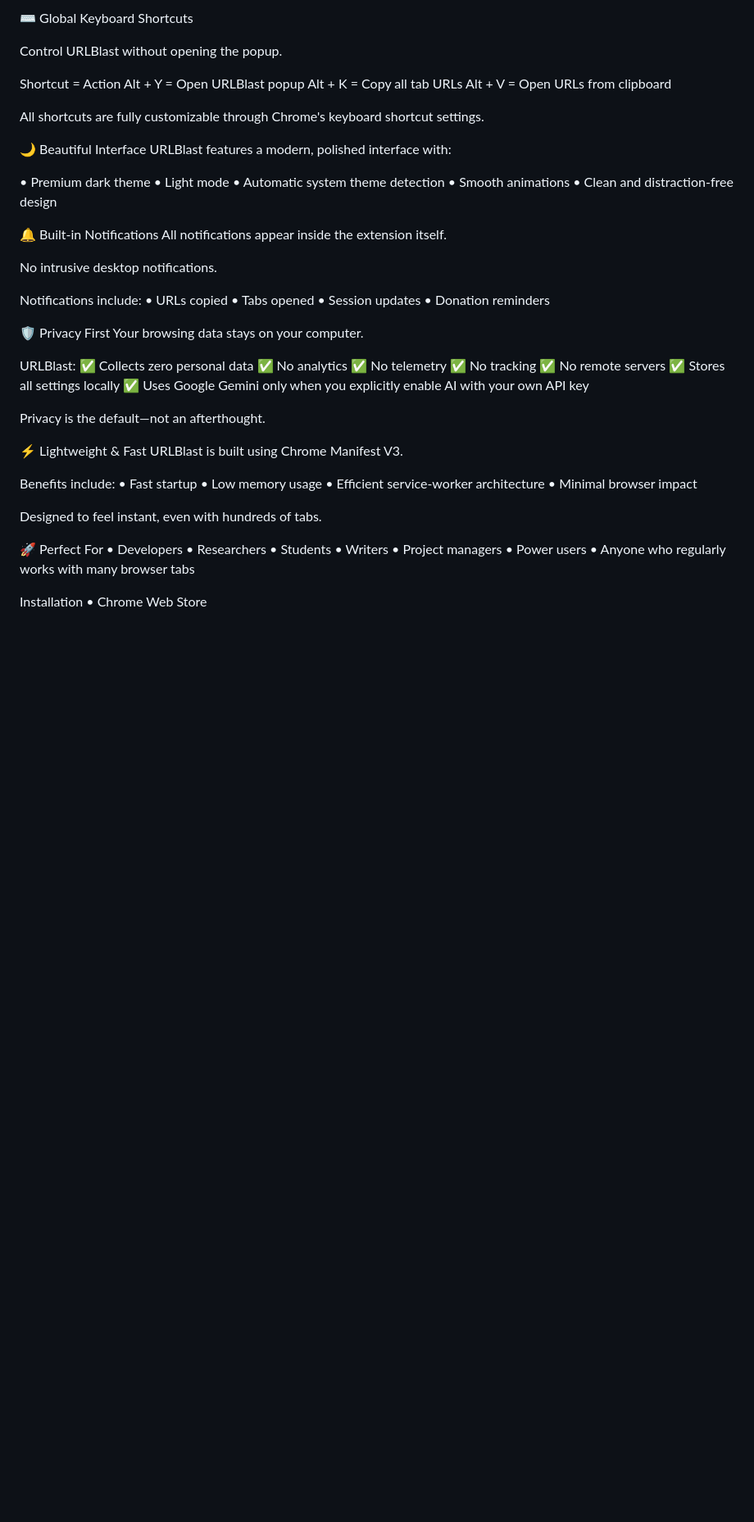
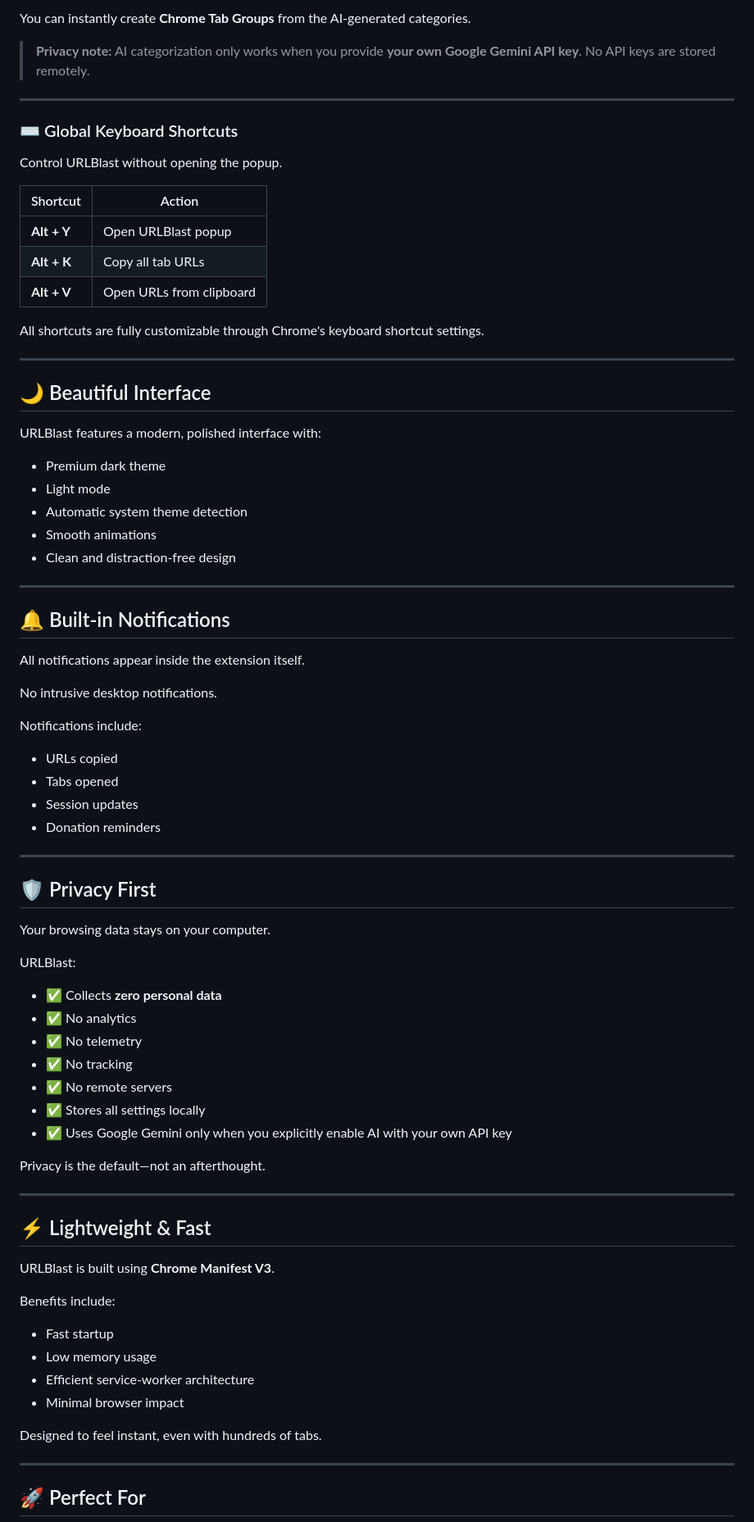
Before and after one commit to arunbanakar123/URLBlast, a Markdown page: README.md, the part around one of its changes. Shown at 82% size. Drawn GitHub-style; blank space fills up the shorter version.

Commit message:
Revise README for URLBlast extension features
Updated README.md to enhance the description and features of URLBlast, a Chrome extension for managing tabs.

```diff
--- a/README.md
+++ b/README.md
@@ -58,69 +78,83 @@ Privacy note: AI categorization only works when you provide your own Google Gemi
 
-⌨️ Global Keyboard Shortcuts
+You can instantly create **Chrome Tab Groups** from the AI-generated categories.
+
+> **Privacy note:** AI categorization only works when you provide **your own Google Gemini API key**. No API keys are stored remotely.
+
+---
+
+### ⌨️ Global Keyboard Shortcuts
 
 Control URLBlast without opening the popup.
 
-Shortcut	= Action
-Alt + Y	  = Open URLBlast popup
-Alt + K	  = Copy all tab URLs
-Alt + V	  = Open URLs from clipboard
+| Shortcut | Action |
+|----------|--------|
+| **Alt + Y** | Open URLBlast popup |
+| **Alt + K** | Copy all tab URLs |
+| **Alt + V** | Open URLs from clipboard |
 
 All shortcuts are fully customizable through Chrome's keyboard shortcut settings.
 
-🌙 Beautiful Interface
+---
+
+## 🌙 Beautiful Interface
+
 URLBlast features a modern, polished interface with:
 
-• Premium dark theme
-• Light mode
-• Automatic system theme detection
-• Smooth animations
-• Clean and distraction-free design
+- Premium dark theme
+- Light mode
+- Automatic system theme detection
+- Smooth animations
+- Clean and distraction-free design
 
-🔔 Built-in Notifications
+---
+
+## 🔔 Built-in Notifications
+
 All notifications appear inside the extension itself.
 
 No intrusive desktop notifications.
 
 Notifications include:
-• URLs copied
-• Tabs opened
-• Session updates
-• Donation reminders
 
-🛡️ Privacy First
+- URLs copied
+- Tabs opened
+- Session updates
+- Donation reminders
+
+---
+
+## 🛡️ Privacy First
+
 Your browsing data stays on your computer.
 
 URLBlast:
-✅ Collects zero personal data
-✅ No analytics
-✅ No telemetry
-✅ No tracking
-✅ No remote servers
-✅ Stores all settings locally
-✅ Uses Google Gemini only when you explicitly enable AI with your own API key
+
+- ✅ Collects **zero personal data**
+- ✅ No analytics
+- ✅ No telemetry
+- ✅ No tracking
+- ✅ No remote servers
+- ✅ Stores all settings locally
+- ✅ Uses Google Gemini only when you explicitly enable AI with your own API key
 
 Privacy is the default—not an afterthought.
 
-⚡ Lightweight & Fast
-URLBlast is built using Chrome Manifest V3.
+---
+
+## ⚡ Lightweight & Fast
+
+URLBlast is built using **Chrome Manifest V3**.
 
 Benefits include:
-• Fast startup
-• Low memory usage
-• Efficient service-worker architecture
-• Minimal browser impact
+
+- Fast startup
+- Low memory usage
+- Efficient service-worker architecture
+- Minimal browser impact
 
 Designed to feel instant, even with hundreds of tabs.
 
-🚀 Perfect For
-• Developers
-• Researchers
-• Students
-• Writers
-• Project managers
-• Power users
-• Anyone who regularly works with many browser tabs
+---
 
-Installation
-• Chrome Web Store
+## 🚀 Perfect For
 
```
Also changed, not shown: other parts of README.md (+113 -53 lines).
